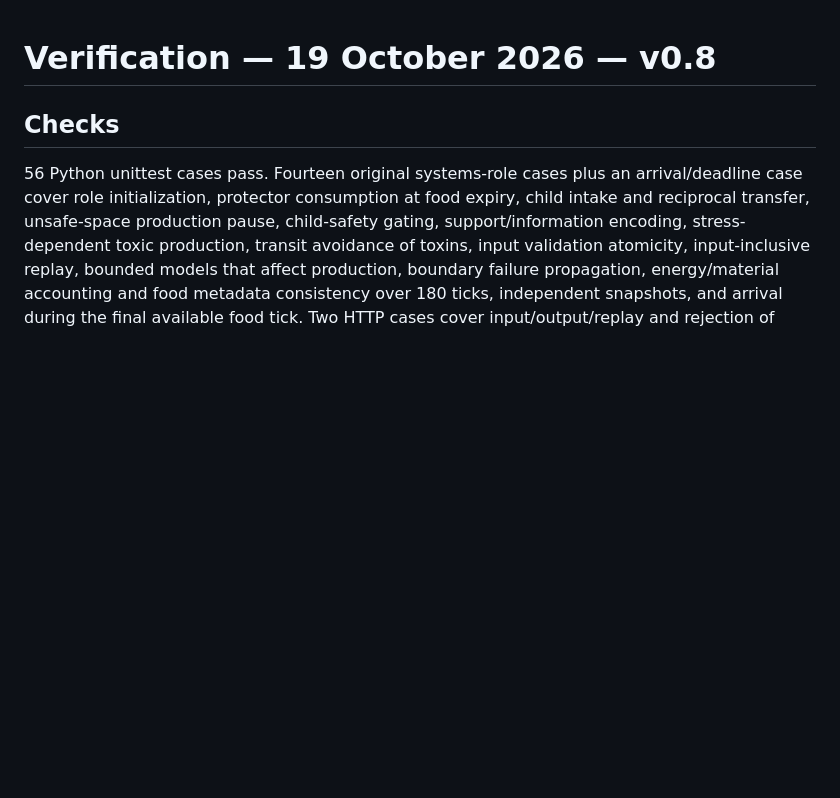
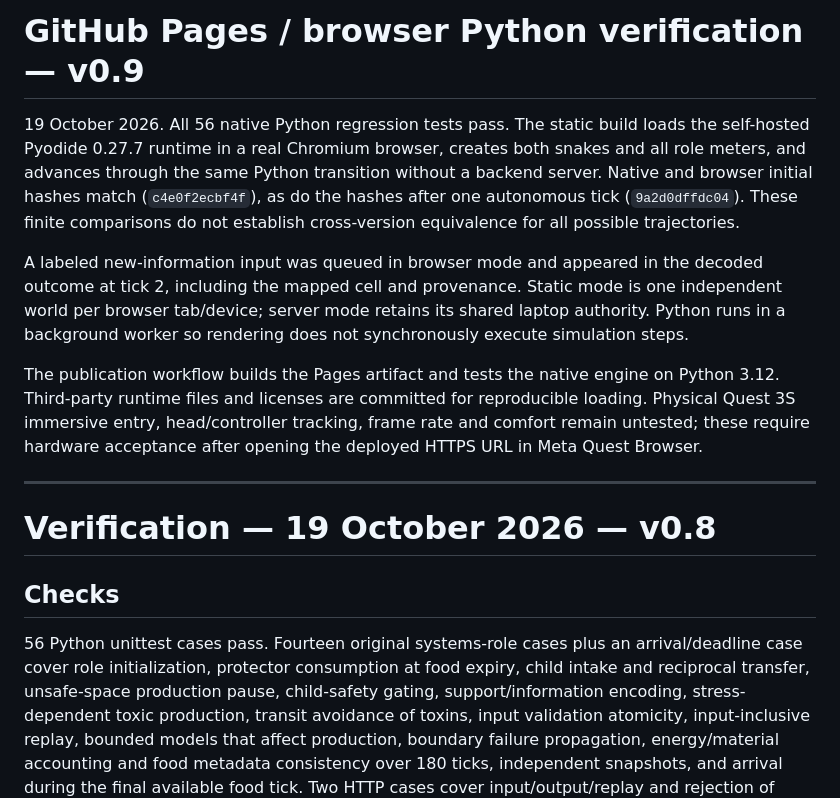
Before and after one commit to ailopin8/tayoh-matrix-snake, a Markdown page: docs/VERIFICATION.md, the part around the change. Drawn GitHub-style; blank space fills up the shorter version.

Commit message:
Record native and browser Python verification

```diff
--- a/docs/VERIFICATION.md
+++ b/docs/VERIFICATION.md
@@ -1,3 +1,13 @@
+# GitHub Pages / browser Python verification — v0.9
+
+19 October 2026. All 56 native Python regression tests pass. The static build loads the self-hosted Pyodide 0.27.7 runtime in a real Chromium browser, creates both snakes and all role meters, and advances through the same Python transition without a backend server. Native and browser initial hashes match (`c4e0f2ecbf4f`), as do the hashes after one autonomous tick (`9a2d0dffdc04`). These finite comparisons do not establish cross-version equivalence for all possible trajectories.
+
+A labeled new-information input was queued in browser mode and appeared in the decoded outcome at tick 2, including the mapped cell and provenance. Static mode is one independent world per browser tab/device; server mode retains its shared laptop authority. Python runs in a background worker so rendering does not synchronously execute simulation steps.
+
+The publication workflow builds the Pages artifact and tests the native engine on Python 3.12. Third-party runtime files and licenses are committed for reproducible loading. Physical Quest 3S immersive entry, head/controller tracking, frame rate and comfort remain untested; these require hardware acceptance after opening the deployed HTTPS URL in Meta Quest Browser.
+
+---
+
 # Verification — 19 October 2026 — v0.8
 
 ## Checks
```
